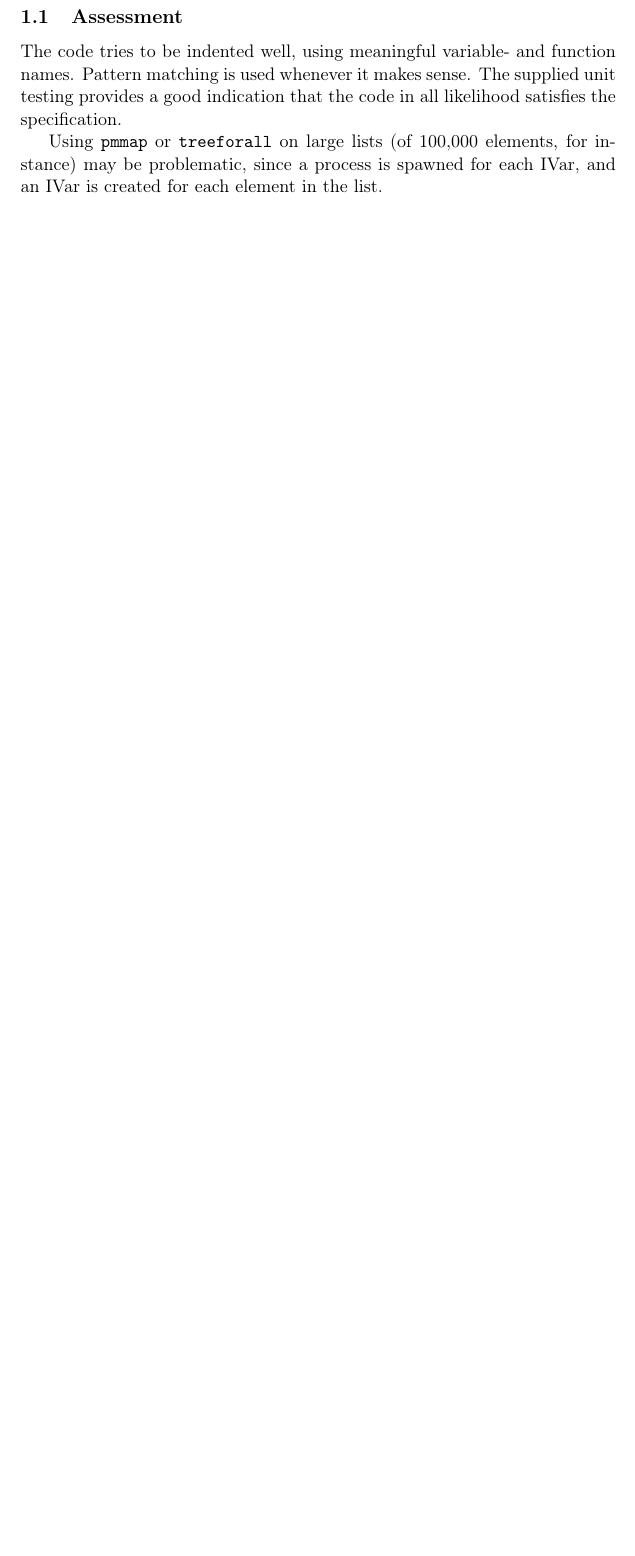
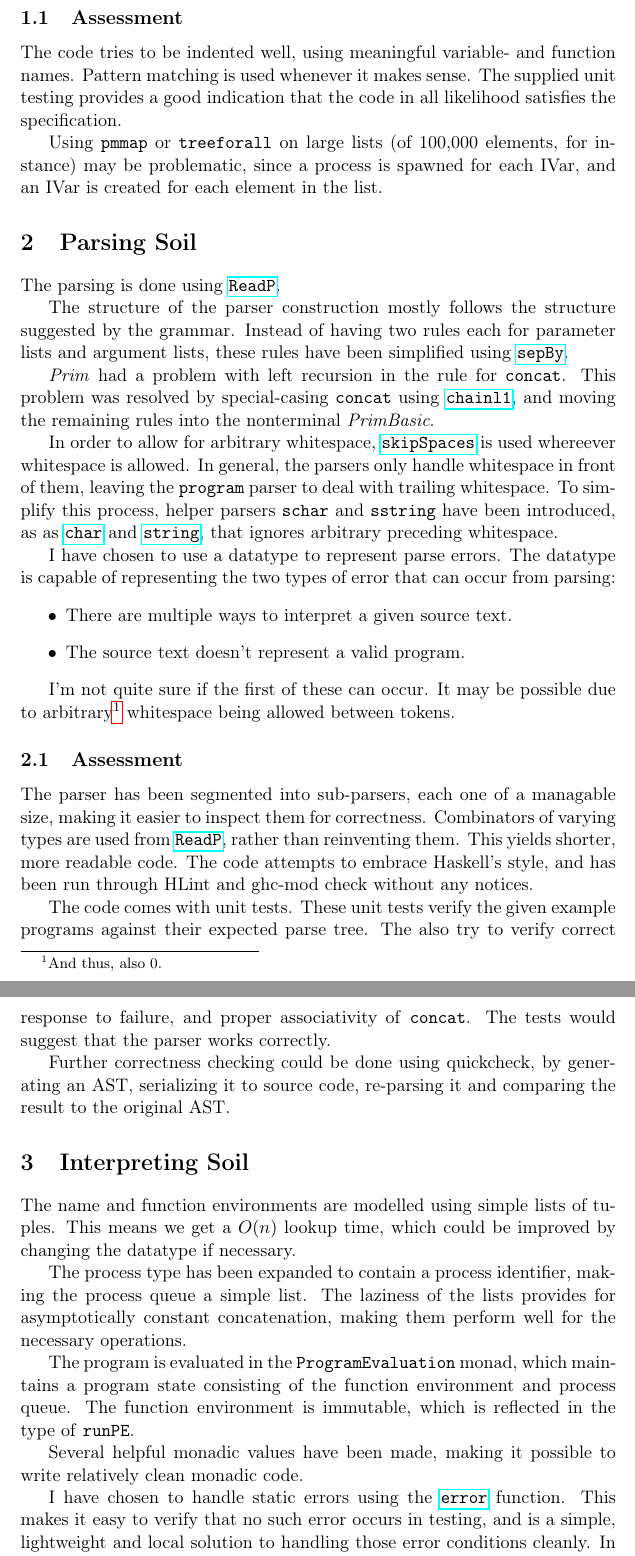
Before and after one commit to Eckankar/ap-exam-2012, a LaTeX document (report.tex): part of page 2 of 2 before the commit and two parts of pages 2 and 3 of 4 after it, the two joined at a grey line, cut so that both start at the same text, the shorter picture padded with empty space. Compiled offline with pdfLaTeX.

Commit message:
New report

```diff
--- a/report.tex
+++ b/report.tex
@@ -6,10 +6,14 @@
 
 \usepackage{amsmath,amssymb,amsfonts}
 
+\usepackage{hyperref}
 \usepackage{minted}
 
 \title{Exam in Advanced Programming, 2012}
 \author{Sebastian Paaske Tørholm}
+
+\newcommand{\hoogle}[1]{\href{http://www.haskell.org/hoogle/?hoogle=#1}
+                             {\texttt{#1}}}
 
 \begin{document}
 \maketitle
@@ -64,3 +68,68 @@ Using \texttt{pmmap} or \texttt{treeforall} on large lists (of 100,000
 elements, for instance) may be problematic, since a process is spawned for
 each IVar, and an IVar is created for each element in the list.
 
+\section{Parsing Soil}
+The parsing is done using \hoogle{ReadP}.
+
+The structure of the parser construction mostly follows the structure
+suggested by the grammar. Instead of having two rules each for parameter lists
+and argument lists, these rules have been simplified using \hoogle{sepBy}.
+
+\emph{Prim} had a problem with left recursion in the rule for \texttt{concat}. This
+problem was resolved by special-casing \texttt{concat} using \hoogle{chainl1}, and
+moving the remaining rules into the nonterminal \emph{PrimBasic}.
+
+In order to allow for arbitrary whitespace, \hoogle{skipSpaces} is used whereever
+whitespace is allowed. In general, the parsers only handle whitespace in front of
+them, leaving the \texttt{program} parser to deal with trailing whitespace.
+To simplify this process, helper parsers \texttt{schar} and \texttt{sstring} have
+been introduced, as as \hoogle{char} and \hoogle{string}, that ignores arbitrary
+preceding whitespace.
+
+I have chosen to use a datatype to represent parse errors. The datatype is capable
+of representing the two types of error that can occur from parsing:
+\begin{itemize}
+    \item There are multiple ways to interpret a given source text.
+    \item The source text doesn't represent a valid program.
+\end{itemize}
+
+I'm not quite sure if the first of these can occur. It may be possible due to
+arbitrary\footnote{And thus, also 0.} whitespace being allowed between tokens.
+
+\subsection{Assessment}
+The parser has been segmented into sub-parsers, each one of a managable size,
+making it easier to inspect them for correctness. Combinators of varying
+types are used from \hoogle{ReadP}, rather than reinventing them. This yields
+shorter, more readable code. The code attempts to embrace Haskell's style, and
+has been run through HLint and ghc-mod check without any notices.
+
+The code comes with unit tests. These unit tests verify the given example
+programs against their expected parse tree. The also try to verify correct
+response to failure, and proper associativity of \texttt{concat}. The tests
+would suggest that the parser works correctly.
+
+Further correctness checking could be done using quickcheck, by generating an
+AST, serializing it to source code, re-parsing it and comparing the result to
+the original AST.
+
+\section{Interpreting Soil}
+The name and function environments are modelled using simple lists of tuples.
+This means we get a $O(n)$ lookup time, which could be improved by changing the
+datatype if necessary.
+
+The process type has been expanded to contain a process identifier, making the
+process queue a simple list. The laziness of the lists provides for asymptotically
+constant concatenation, making them perform well for the necessary operations.
+
+The program is evaluated in the \texttt{ProgramEvaluation} monad, which
+maintains a program state consisting of the function environment and process
+queue. The function environment is immutable, which is reflected in the type
+of \texttt{runPE}.
+
+Several helpful monadic values have been made, making it possible to write
+relatively clean monadic code.
+
+I have chosen to handle static errors using the \hoogle{error} function.
+This makes it easy to verify that no such error occurs in testing, and is a
+simple, lightweight and local solution to handling those error conditions
+cleanly. In addition to the static errors provided in the problem text, a
```
Also changed, not shown: report.pdf, report.tex (46 more changed lines).
